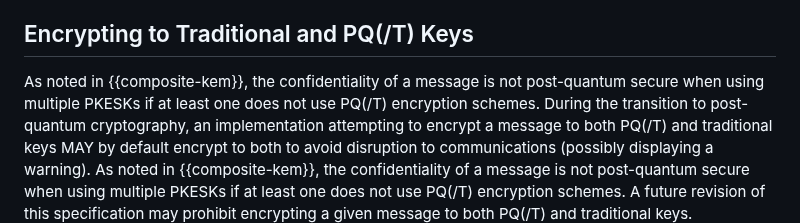
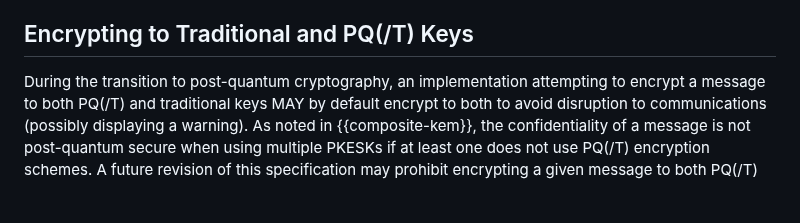
Before and after one commit to openpgp-pqc/draft-openpgp-pqc, a Markdown page: draft-ietf-openpgp-pqc.md, the part around the change. Rendered like a GitHub page; blank space fills up the shorter version.

Commit message:
Update draft-ietf-openpgp-pqc.md
Co-authored-by: Aron Wussler <aron@wussler.it>

```diff
--- a/draft-ietf-openpgp-pqc.md
+++ b/draft-ietf-openpgp-pqc.md
@@ -855,7 +855,6 @@ Therefore various migration considerations must be taken into account, in partic
 
 ## Encrypting to Traditional and PQ(/T) Keys
 
-As noted in {{composite-kem}}, the confidentiality of a message is not post-quantum secure when using multiple PKESKs if at least one does not use PQ(/T) encryption schemes.
 During the transition to post-quantum cryptography, an implementation attempting to encrypt a message to both PQ(/T) and traditional keys MAY by default encrypt to both to avoid disruption to communications (possibly displaying a warning).
 As noted in {{composite-kem}}, the confidentiality of a message is not post-quantum secure when using multiple PKESKs if at least one does not use PQ(/T) encryption schemes.
 A future revision of this specification may prohibit encrypting a given message to both PQ(/T) and traditional keys.
```
